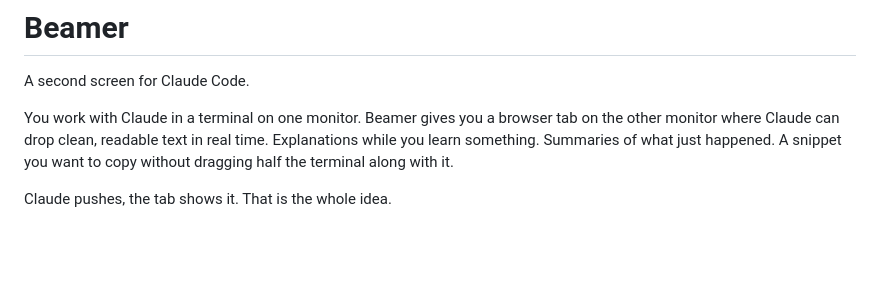
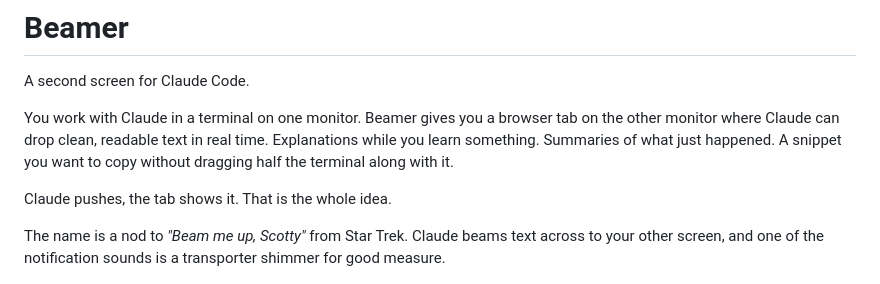
Before and after one commit to SHosio/beamer, a Markdown page: README.md, the part around the change. Drawn GitHub-style; blank space fills up the shorter version.

Commit message:
docs: note Star Trek beam me up Scotty inspiration

```diff
--- a/README.md
+++ b/README.md
@@ -5,6 +5,8 @@ A second screen for Claude Code.
 You work with Claude in a terminal on one monitor. Beamer gives you a browser tab on the other monitor where Claude can drop clean, readable text in real time. Explanations while you learn something. Summaries of what just happened. A snippet you want to copy without dragging half the terminal along with it.
 
 Claude pushes, the tab shows it. That is the whole idea.
+
+The name is a nod to *"Beam me up, Scotty"* from Star Trek. Claude beams text across to your other screen, and one of the notification sounds is a transporter shimmer for good measure.
 
 ![A message card on the beamer page](docs/screenshot.png)
 
```
